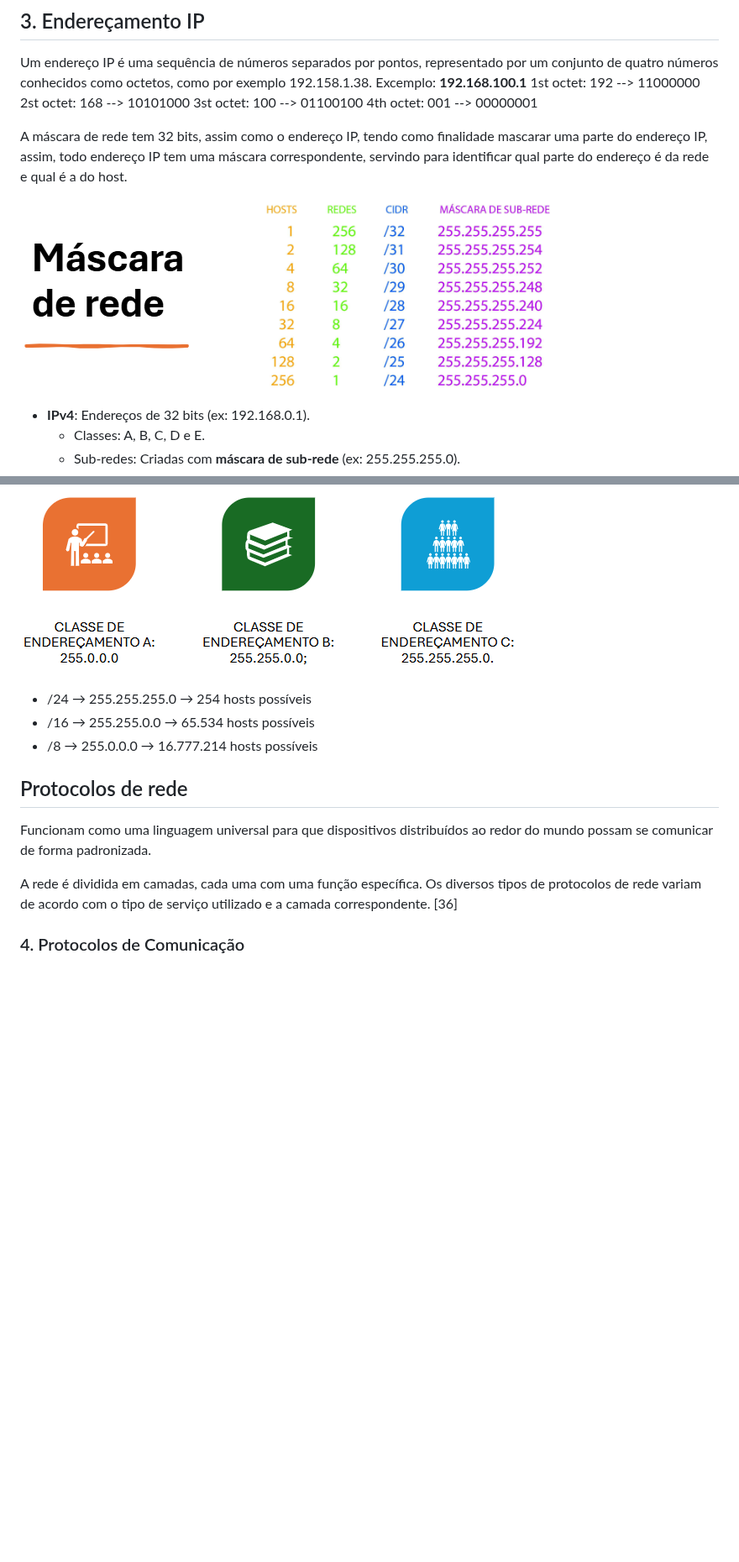
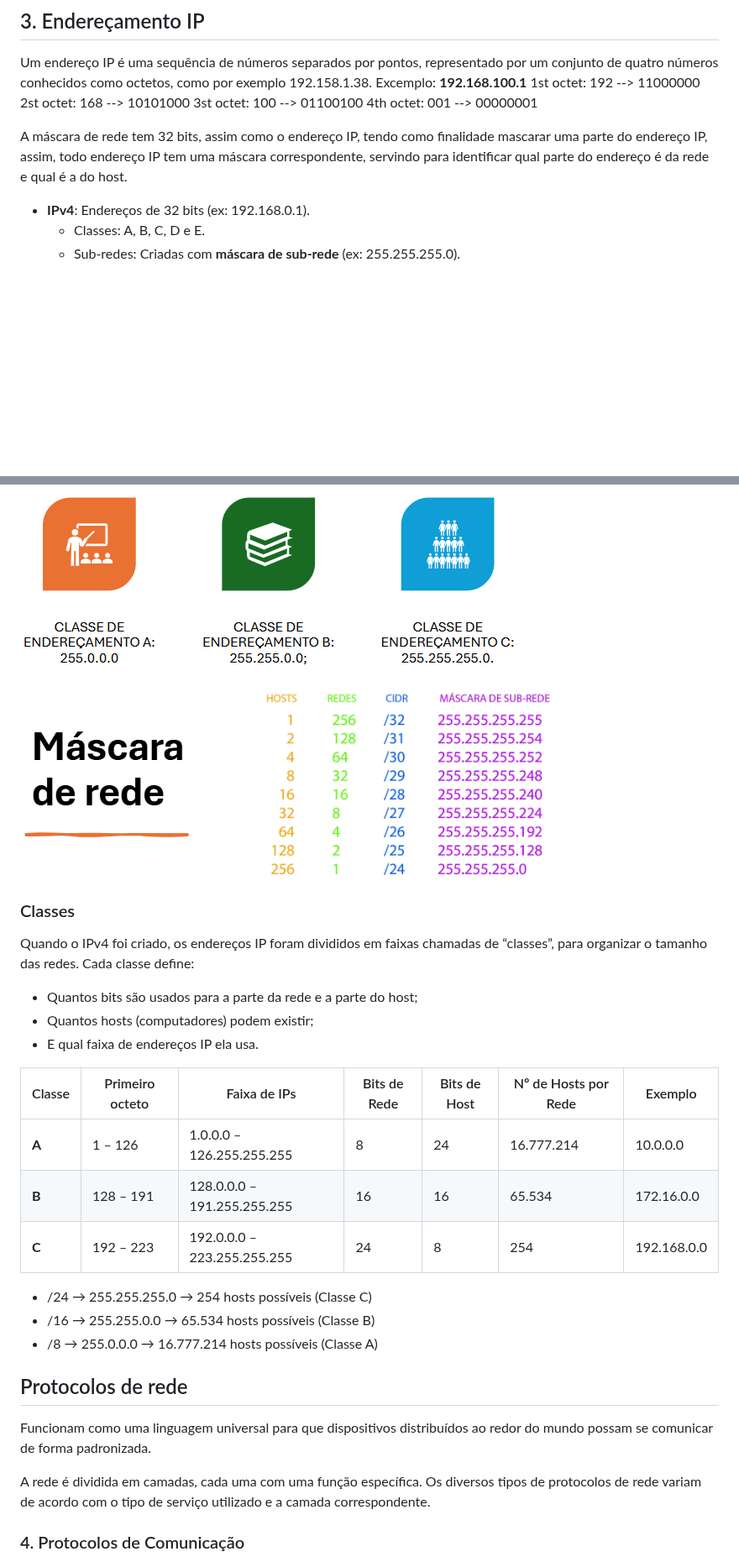
Before and after one commit to Mateus-Alencar/devops-notebook, a Markdown page: Redes de computadores/rede_computadores.md, 2 parts joined by grey strips. Shown at 84% size. GitHub-like rendering; blank space fills up the shorter version.

```diff
--- a/Redes de computadores/rede_computadores.md
+++ b/Redes de computadores/rede_computadores.md
@@ -29,7 +29,6 @@ Excemplo: **192.168.100.1**
 
 A máscara de rede tem 32 bits, assim como o endereço IP, tendo como finalidade mascarar uma parte do endereço IP, assim, todo endereço IP tem uma máscara correspondente, servindo para identificar qual parte do endereço é da rede e qual é a do host.
 
-![alt text](image.png)
 
 - **IPv4**: Endereços de 32 bits (ex: 192.168.0.1).
   - Classes: A, B, C, D e E.
@@ -41,15 +40,31 @@ A máscara de rede tem 32 bits, assim como o endereço IP, tendo como finalidade
 
 ![alt text](image-1.png)
 
-- /24 → 255.255.255.0 → 254 hosts possíveis
-- /16 → 255.255.0.0 → 65.534 hosts possíveis
-- /8 → 255.0.0.0 → 16.777.214 hosts possíveis
+![alt text](image.png)
+
+### Classes
+Quando o IPv4 foi criado, os endereços IP foram divididos em faixas chamadas de “classes”, para organizar o tamanho das redes.
+Cada classe define:
+- Quantos bits são usados para a parte da rede e a parte do host;
+- Quantos hosts (computadores) podem existir;
+- E qual faixa de endereços IP ela usa.
+
+| Classe | Primeiro octeto | Faixa de IPs                | Bits de Rede | Bits de Host | Nº de Hosts por Rede | Exemplo     |
+| ------ | --------------- | --------------------------- | ------------ | ------------ | -------------------- | ----------- |
+| **A**  | 1 – 126         | 1.0.0.0 – 126.255.255.255   | 8            | 24           | 16.777.214           | 10.0.0.0    |
+| **B**  | 128 – 191       | 128.0.0.0 – 191.255.255.255 | 16           | 16           | 65.534               | 172.16.0.0  |
+| **C**  | 192 – 223       | 192.0.0.0 – 223.255.255.255 | 24           | 8            | 254                  | 192.168.0.0 |
+
+- /24 → 255.255.255.0 → 254 hosts possíveis (Classe C)
+- /16 → 255.255.0.0 → 65.534 hosts possíveis (Classe B)
+- /8 → 255.0.0.0 → 16.777.214 hosts possíveis (Classe A)
+
 
 ## Protocolos de rede
 
 Funcionam como uma linguagem universal para que dispositivos distribuídos ao redor do mundo possam se comunicar de forma padronizada.
 
-A rede é dividida em camadas, cada uma com uma função específica. Os diversos tipos de protocolos de rede variam de acordo com o tipo de serviço utilizado e a camada correspondente. [36]
+A rede é dividida em camadas, cada uma com uma função específica. Os diversos tipos de protocolos de rede variam de acordo com o tipo de serviço utilizado e a camada correspondente.
 
 ### 4. Protocolos de Comunicação
 - **TCP/IP**: Conjunto de protocolos usados na internet e redes corporativas.
```
Also changed, not shown: Redes de computadores/enderecamento_ip.md (+28 -3 lines).
